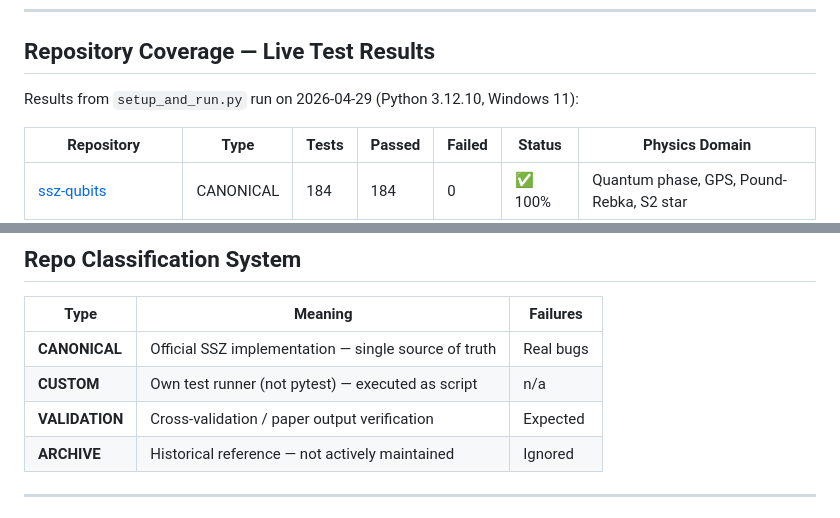
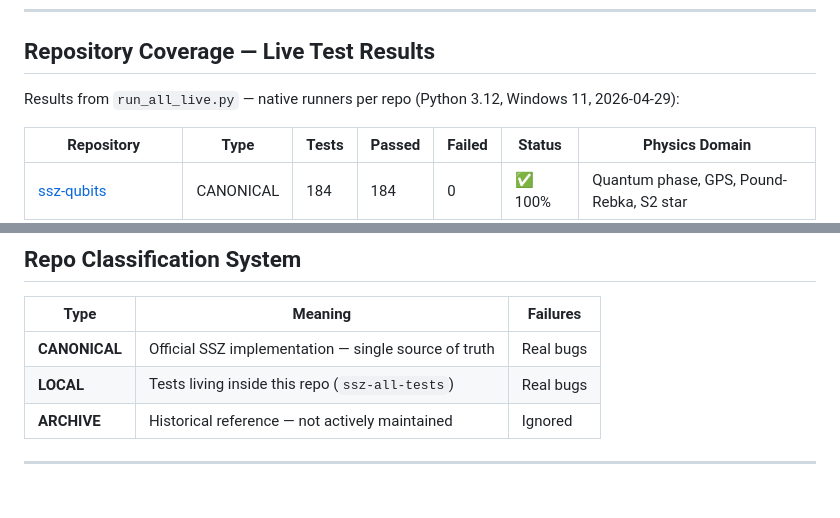
Before and after one commit to error-wtf/ssz-all-tests, a Markdown page: README.md, 2 parts joined by grey strips. Drawn GitHub-style.

Commit message:
docs: fix README table - chord-partition as LOCAL (not linked), clean classification

```diff
--- a/README.md
+++ b/README.md
@@ -66,7 +66,7 @@ python setup_and_run.py --pat ghp_xxx
 
 ## Repository Coverage — Live Test Results
 
-Results from `setup_and_run.py` run on 2026-04-29 (Python 3.12.10, Windows 11):
+Results from `run_all_live.py` — native runners per repo (Python 3.12, Windows 11, 2026-04-29):
 
 | Repository | Type | Tests | Passed | Failed | Status | Physics Domain |
 |-----------|------|-------|--------|--------|--------|----------------|
@@ -93,8 +93,7 @@ Results from `setup_and_run.py` run on 2026-04-29 (Python 3.12.10, Windows 11):
 | Type | Meaning | Failures |
 |------|---------|---------|
 | **CANONICAL** | Official SSZ implementation — single source of truth | Real bugs |
-| **CUSTOM** | Own test runner (not pytest) — executed as script | n/a |
-| **VALIDATION** | Cross-validation / paper output verification | Expected |
+| **LOCAL** | Tests living inside this repo (`ssz-all-tests`) | Real bugs |
 | **ARCHIVE** | Historical reference — not actively maintained | Ignored |
 
 ---
```
Also changed, not shown: other parts of README.md (+1 -1 lines).
